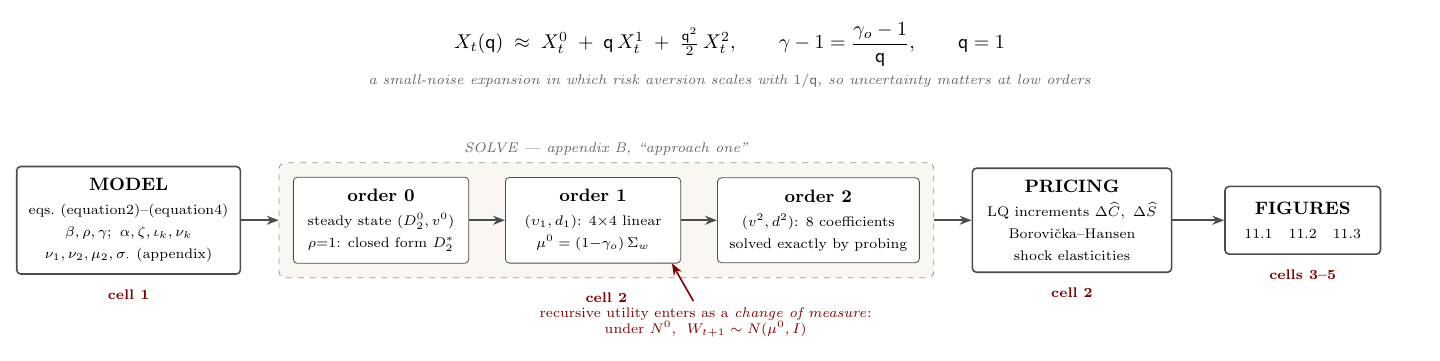
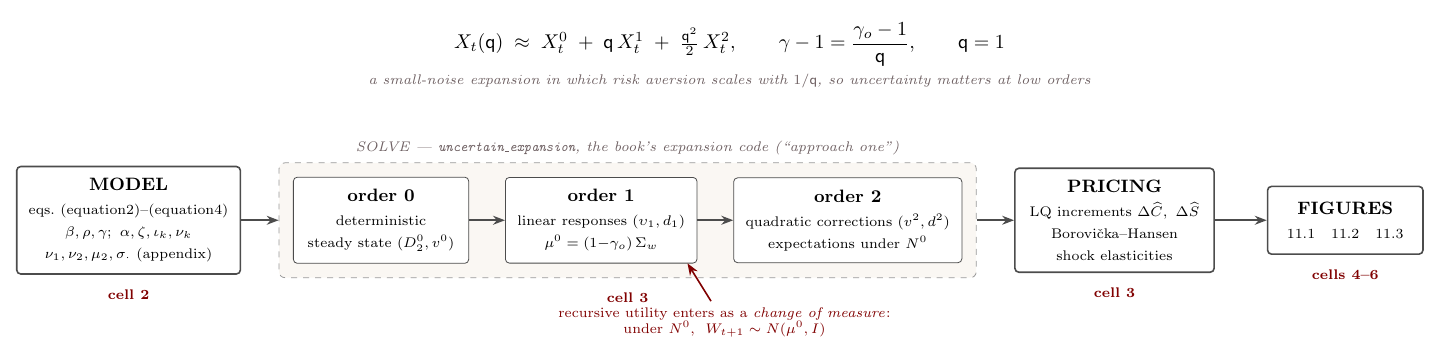
Before and after one commit to as7391746/QuantMFR-Colab, a LaTeX figure (assets/method.tex): the whole page. Compiled offline with pdfLaTeX.

Commit message:
intro and pipeline diagram

```diff
--- a/assets/method.tex
+++ b/assets/method.tex
@@ -33,14 +33,14 @@
    \scriptsize $\nu_1,\nu_2,\mu_2,\sigma_\cdot$ (appendix)};
 
 \node[order, right=26pt of model] (o0)
-  {\textbf{order 0}\\[1pt]\scriptsize steady state $(D_2^0, v^0)$\\
-   \scriptsize $\rho{=}1$: closed form $D_2^*$};
+  {\textbf{order 0}\\[1pt]\scriptsize deterministic\\
+   \scriptsize steady state $(D_2^0, v^0)$};
 \node[order, right=18pt of o0] (o1)
-  {\textbf{order 1}\\[1pt]\scriptsize $(\upsilon_1, d_1)$: $4{\times}4$ linear\\
+  {\textbf{order 1}\\[1pt]\scriptsize linear responses $(\upsilon_1, d_1)$\\
    \scriptsize $\mu^0=(1{-}\gamma_o)\,\Sigma_w$};
 \node[order, right=18pt of o1] (o2)
-  {\textbf{order 2}\\[1pt]\scriptsize $(v^2, d^2)$: 8 coefficients\\
-   \scriptsize solved exactly by probing};
+  {\textbf{order 2}\\[1pt]\scriptsize quadratic corrections $(v^2, d^2)$\\
+   \scriptsize expectations under $N^0$};
 
 \node[stage, right=26pt of o2, minimum width=100pt] (price)
   {\textbf{PRICING}\\[1pt]
@@ -54,7 +54,8 @@
 \node[draw=black!40, dashed, rounded corners=3pt, inner sep=7pt,
       fill=paper, fit=(o0)(o1)(o2)] (solvebox) {};
 \end{scope}
-\node[lbl, anchor=south] at (solvebox.north) {SOLVE — appendix B, ``approach one''};
+\node[lbl, anchor=south] at (solvebox.north)
+  {SOLVE — \texttt{uncertain\_expansion}, the book's expansion code (``approach one'')};
 
 \draw[arr] (model) -- (solvebox.west|-model);
 \draw[arr] (o0) -- (o1);
@@ -69,9 +70,9 @@
 \draw[arr, maroon] (n0) -- ($(o1.south)!0.35!(o2.south)$);
 
 % ---------- cell mapping ----------
-\node[cell, anchor=north] at ($(model.south)+(0,-4pt)$)   {cell 1};
-\node[cell, anchor=north] at ($(solvebox.south)+(0,-4pt)$){cell 2};
-\node[cell, anchor=north] at ($(price.south)+(0,-4pt)$)   {cell 2};
-\node[cell, anchor=north] at ($(figs.south)+(0,-4pt)$)    {cells 3--5};
+\node[cell, anchor=north] at ($(model.south)+(0,-4pt)$)   {cell 2};
+\node[cell, anchor=north] at ($(solvebox.south)+(0,-4pt)$){cell 3};
+\node[cell, anchor=north] at ($(price.south)+(0,-4pt)$)   {cell 3};
+\node[cell, anchor=north] at ($(figs.south)+(0,-4pt)$)    {cells 4--6};
 \end{tikzpicture}
 \end{document}
```
Also changed, not shown: assets/method.png, 2 other files.
